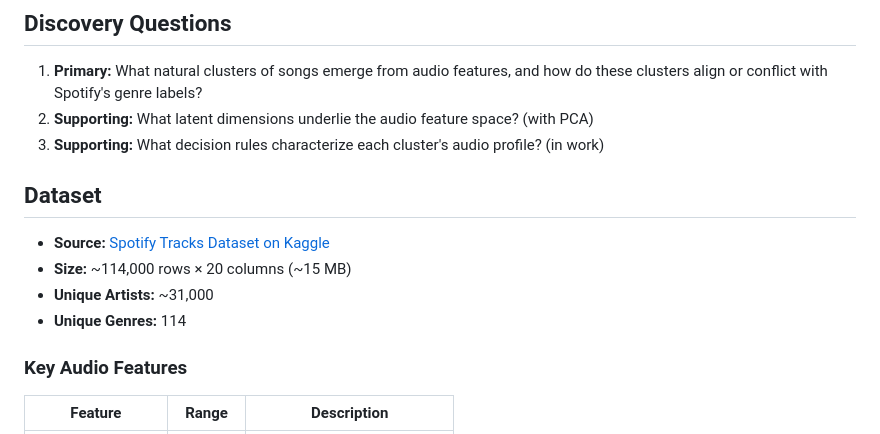
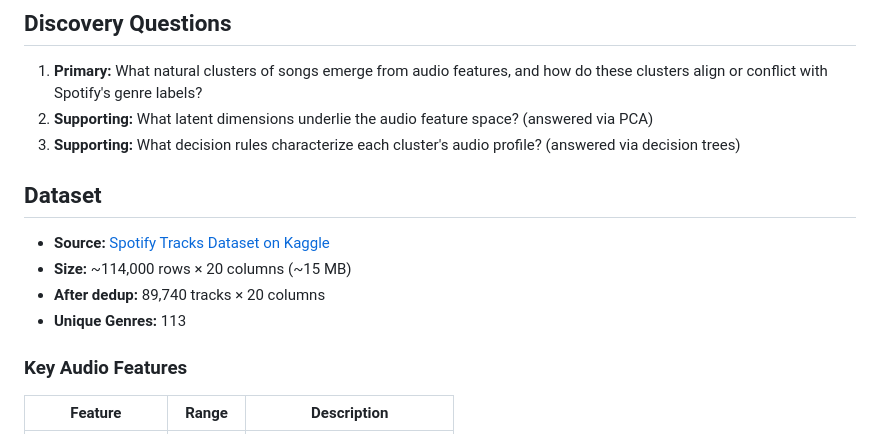
Before and after one commit to sarbaniadhikari/cs4412-project-sarbani, a Markdown page: README.md, the part around one of its changes. Rendered like a GitHub page.

```diff
--- a/README.md
+++ b/README.md
@@ -12,15 +12,15 @@ This project applies data mining techniques to the [Spotify Tracks Dataset](http
 ## Discovery Questions
 
 1. **Primary:** What natural clusters of songs emerge from audio features, and how do these clusters align or conflict with Spotify's genre labels?
-2. **Supporting:** What latent dimensions underlie the audio feature space? (with PCA)
-3. **Supporting:** What decision rules characterize each cluster's audio profile? (in work)
+2. **Supporting:** What latent dimensions underlie the audio feature space? (answered via PCA)
+3. **Supporting:** What decision rules characterize each cluster's audio profile? (answered via decision trees)
 
 ## Dataset
 
 - **Source:** [Spotify Tracks Dataset on Kaggle](https://www.kaggle.com/datasets/maharshipandya/-spotify-tracks-dataset)
 - **Size:** ~114,000 rows × 20 columns (~15 MB)
-- **Unique Artists:** ~31,000
-- **Unique Genres:** 114
+- **After dedup:** 89,740 tracks × 20 columns
+- **Unique Genres:** 113
 
 ### Key Audio Features
 
```
Also changed, not shown: other parts of README.md (+21 -15 lines).
